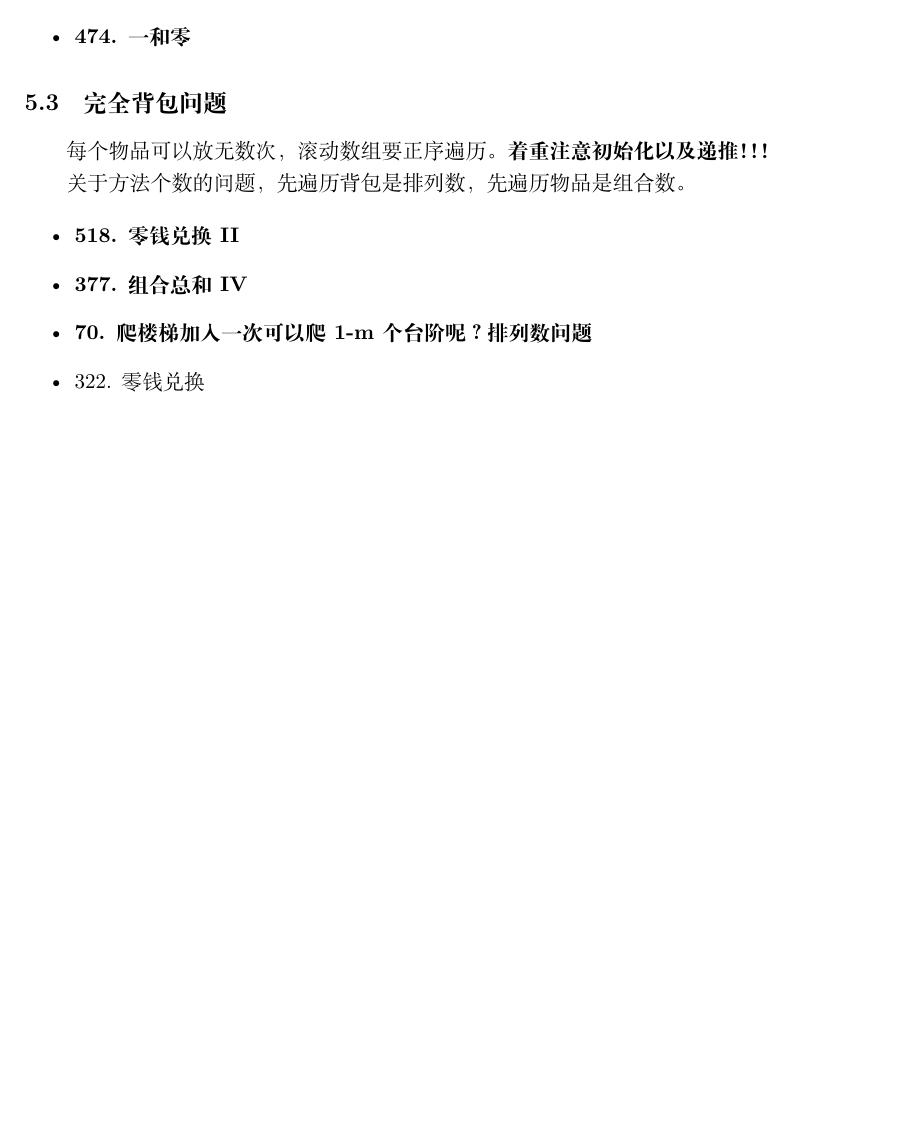
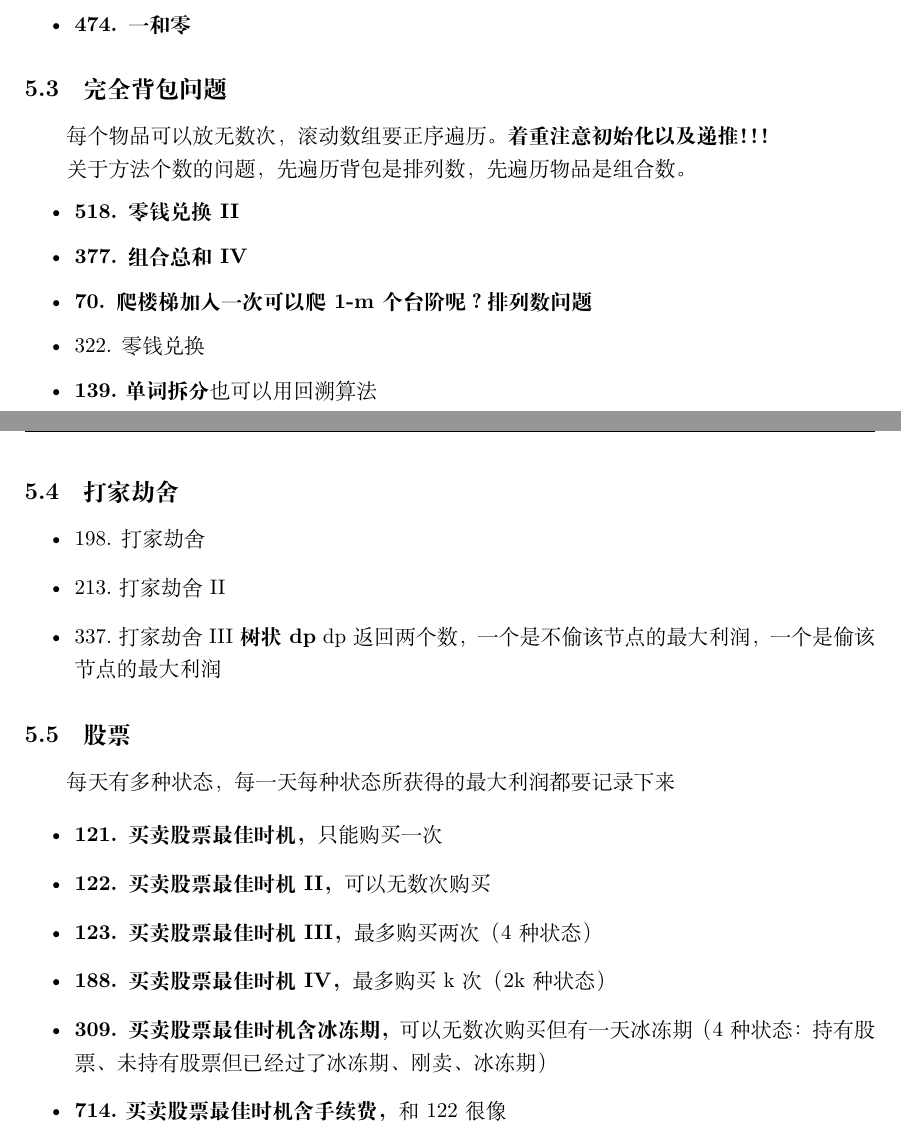
Before and after one commit to LiuJiyu20000308/LeetCode, a LaTeX document (Algorithm.tex): part of page 5 of 5 before the commit and two parts of pages 5 and 6 of 6 after it, the two joined at a grey line, cut so that both start at the same text, the shorter picture padded with empty space. Compiled offline with XeLaTeX.

Commit message:
2023.3.10

```diff
--- a/Algorithm.tex
+++ b/Algorithm.tex
@@ -326,6 +342,33 @@ BFS的话使用queue,需要逐层操作的时候while内部要嵌套一个for循
 \item \textbf{377. 组合总和IV}
 \item \textbf{70. 爬楼梯 加入一次可以爬1-m个台阶呢？ 排列数问题}
 \item 322. 零钱兑换
+\item \textbf{139.单词拆分} 也可以用回溯算法
+\item 279. 完全平方数
+\end{itemize}
+
+
+\subsection{打家劫舍}
+
+\begin{itemize}
+\item 198. 打家劫舍
+\item 213.打家劫舍II
+\item 337.打家劫舍III  \textbf{树状dp} dp返回两个数，一个是不偷该节点
+  的最大利润，一个是偷该节点的最大利润
+\end{itemize}
+
+\subsection{股票}
+
+每天有多种状态，每一天每种状态所获得的最大利润都要记录下来
+
+\begin{itemize}
+\item \textbf{121. 买卖股票最佳时机， }   只能购买一次
+\item \textbf{122. 买卖股票最佳时机II，} 可以无数次购买
+\item \textbf{123. 买卖股票最佳时机III，} 最多购买两次（4种状态）
+\item \textbf{188. 买卖股票最佳时机IV，} 最多购买k次（2k种状态）
+\item \textbf{309. 买卖股票最佳时机含冰冻期，} 可以无数次购买但有一天冰
+  冻期（4种状态：持有股票、未持有股票但已经过了冰冻期、刚卖、冰冻期）
+\item \textbf{714.买卖股票最佳时机含手续费，} 和122很像
+
 \end{itemize}
 \end{document}
 %%% Local Variables:
```
Also changed, not shown: Algorithm.pdf, Algorithm.tex (16 more changed lines).
